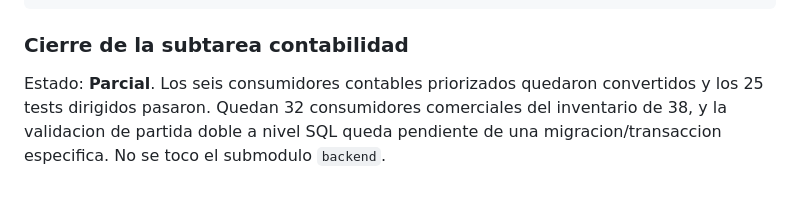
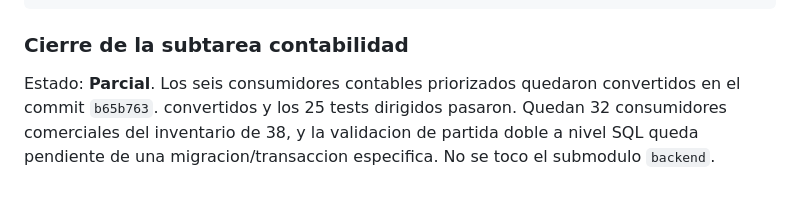
Before and after one commit to omarnetcom-hub/mera-erp, a Markdown page: docs/MIGRACION_DINERO_CENTAVOS_SESION_2026-08-02.md, the part around the change. Drawn GitHub-style.

Commit message:
docs(money): registrar conversion contable de Fase 3A
Documenta el alcance, las pruebas dirigidas y la validacion SQL pendiente de
la conversion del bloque contable.

```diff
--- a/docs/MIGRACION_DINERO_CENTAVOS_SESION_2026-08-02.md
+++ b/docs/MIGRACION_DINERO_CENTAVOS_SESION_2026-08-02.md
@@ -1253,6 +1253,7 @@ flutter build windows
 ### Cierre de la subtarea contabilidad
 
 Estado: **Parcial**. Los seis consumidores contables priorizados quedaron
+convertidos en el commit `b65b763`.
 convertidos y los 25 tests dirigidos pasaron. Quedan 32 consumidores
 comerciales del inventario de 38, y la validacion de partida doble a nivel SQL
 queda pendiente de una migracion/transaccion especifica. No se toco el
```
